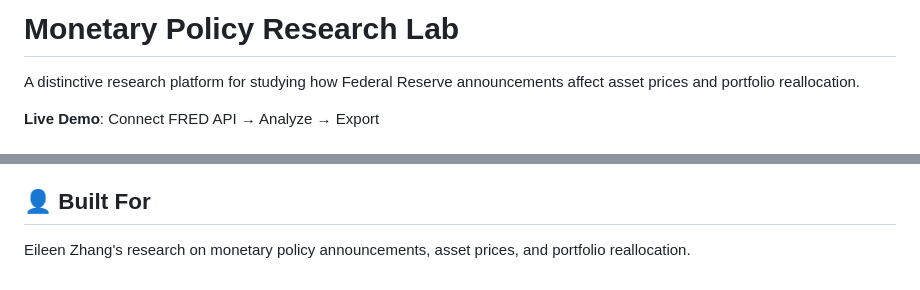
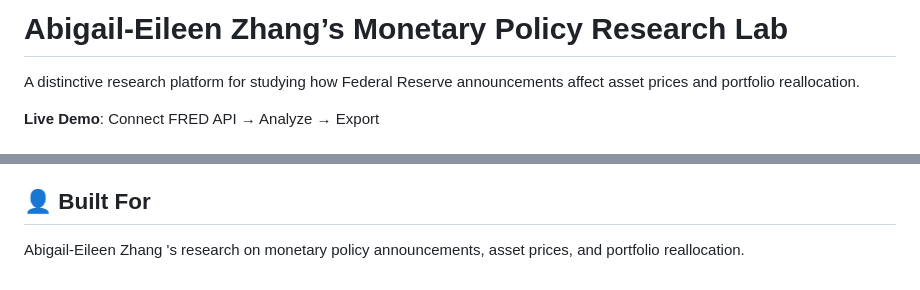
Before and after one commit to dechang64/monetary-policy-lab, a Markdown page: README.md, 2 parts joined by grey strips. Drawn GitHub-style.

Commit message:
Correct researcher name in README
Updated the README to reflect the correct name of the researcher.

```diff
--- a/README.md
+++ b/README.md
@@ -1,4 +1,4 @@
-# Monetary Policy Research Lab
+# Abigail-Eileen Zhang’s Monetary Policy Research Lab
 
 A distinctive research platform for studying how Federal Reserve announcements affect asset prices and portfolio reallocation.
 
@@ -107,4 +107,4 @@ monetary-policy-lab/
 
 ## 👤 Built For
 
-Eileen Zhang's research on monetary policy announcements, asset prices, and portfolio reallocation.
+Abigail-Eileen Zhang 's research on monetary policy announcements, asset prices, and portfolio reallocation.
```
